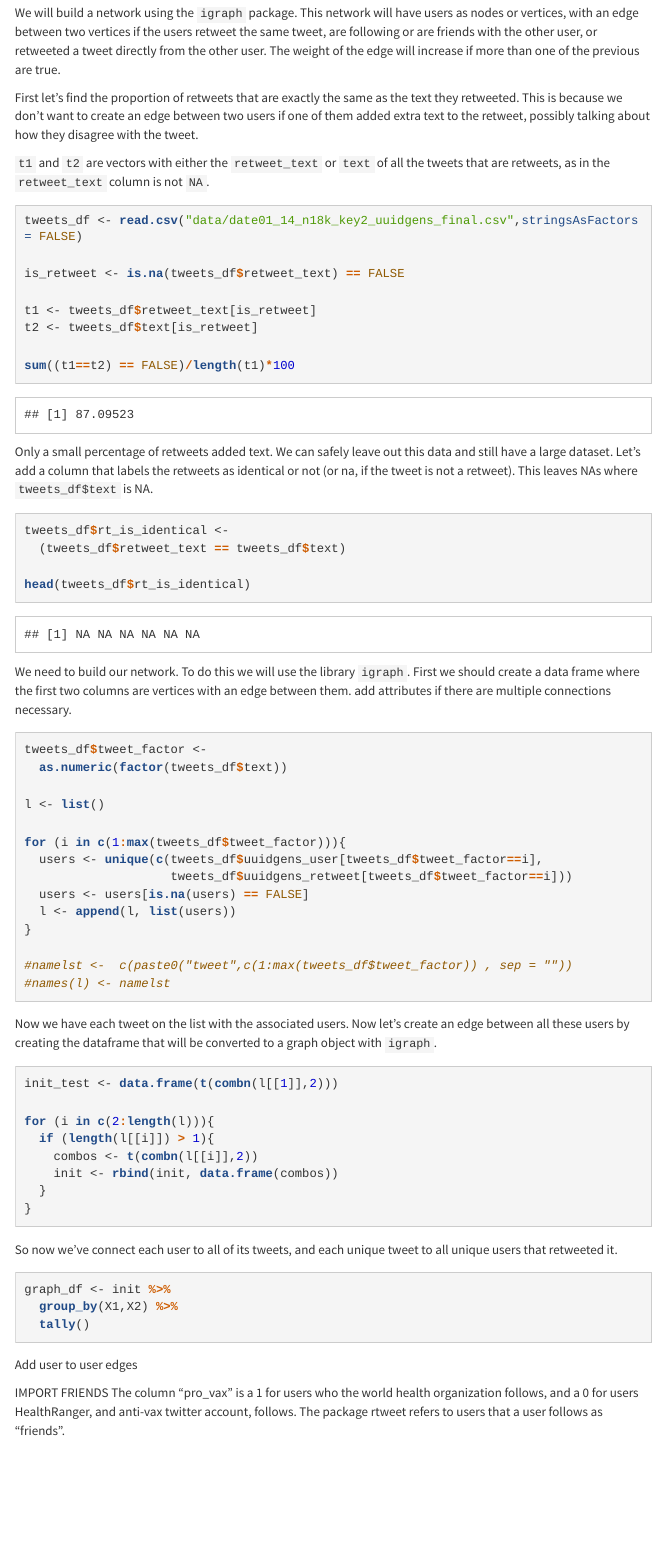
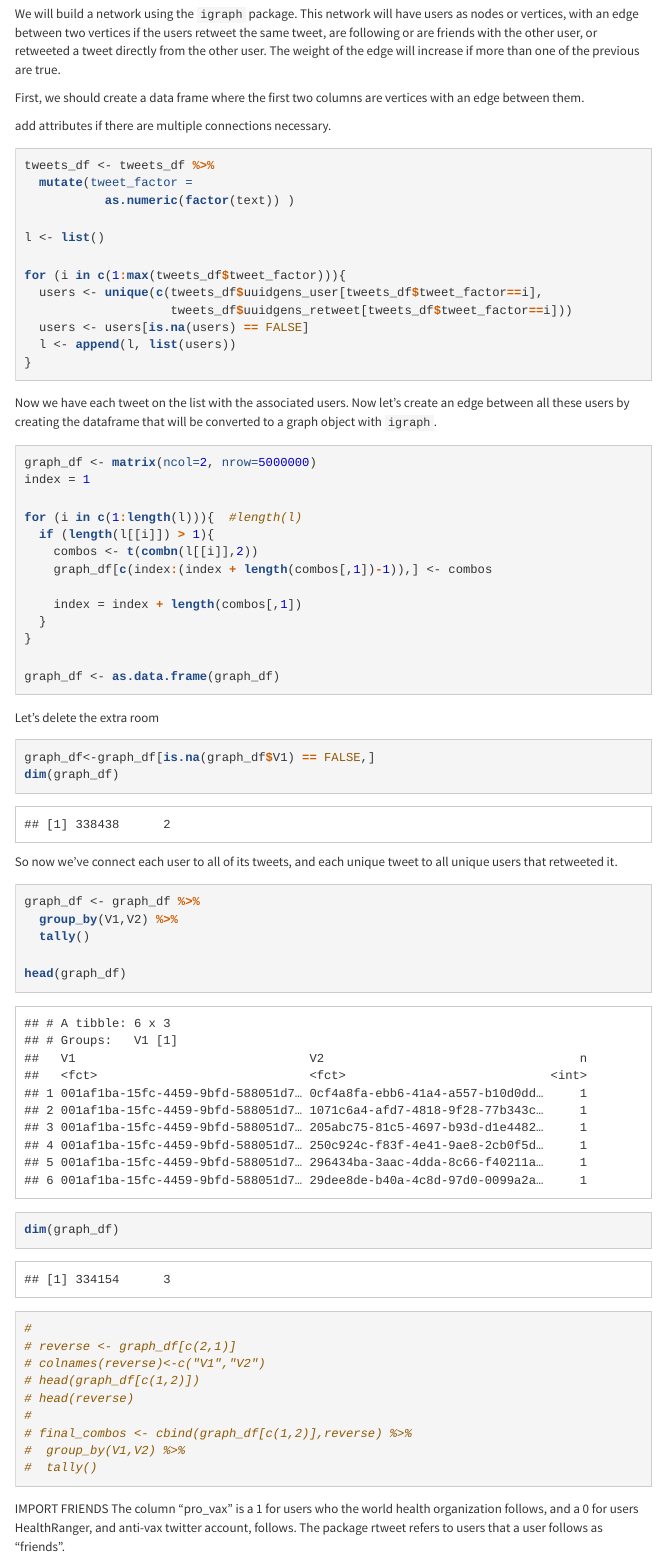
Before and after one commit to opencasestudies/ocs-twitter-vaccination-sentiment, an R Markdown document (twitter-vaccination-sentiment.Rmd): the page in a window 1100 px wide, from 15630 px down before the commit and from 17080 px down after it, so that both start at the same text. The pictures show the output file twitter-vaccination-sentiment.html that the author committed with the source, opened offline; menus at the side of the page are left out; long lines of code are wrapped.

Commit message:
data analysis changes

````diff
--- a/twitter-vaccination-sentiment.Rmd
+++ b/twitter-vaccination-sentiment.Rmd
@@ -381,37 +399,14 @@ To do this, we will use the power of retweets and seed users, or prominent figur
 ## Label propagation
 We will build a network using the `igraph` package. This network will have users as nodes or vertices, with an edge between two vertices if the users retweet the same tweet, are following or are friends with the other user, or retweeted a tweet directly from the other user. The weight of the edge will increase if more than one of the previous are true.
 
+First, we should create a data frame where the first two columns are vertices with an edge between them.
 
-First let's find the proportion of retweets that are exactly the same as the text they retweeted. This is because we don't want to create an edge between two users if one of them added extra text to the retweet, possibly talking about how they disagree with the tweet.
-
-`t1` and `t2` are vectors with either the `retweet_text` or `text` of all the tweets that are retweets, as in the `retweet_text` column is not `NA`.
+add attributes if there are multiple connections necessary.
 
 ```{r}
-tweets_df <- read.csv("data/date01_14_n18k_key2_uuidgens_final.csv",stringsAsFactors = FALSE)
-
-is_retweet <- is.na(tweets_df$retweet_text) == FALSE
-
-t1 <- tweets_df$retweet_text[is_retweet]
-t2 <- tweets_df$text[is_retweet]
-
-sum((t1==t2) == FALSE)/length(t1)*100
-```
-Only a small percentage of retweets added text. We can safely leave out this data and still have a large dataset.
-Let's add a column that labels the retweets as identical or not (or na, if the tweet is not a retweet).
-This leaves NAs where `tweets_df$text` is NA.
-
-
-```{r}
-tweets_df$rt_is_identical <-
-  (tweets_df$retweet_text == tweets_df$text)
-
-head(tweets_df$rt_is_identical)
-```
-We need to build our network. To do this we will use the library `igraph`. First we should create a data frame where the first two columns are vertices with an edge between them. add attributes if there are multiple connections necessary.
-
-```{r eval=FALSE}
-tweets_df$tweet_factor <-
-  as.numeric(factor(tweets_df$text))
+tweets_df <- tweets_df %>%
+  mutate(tweet_factor =
+           as.numeric(factor(text)) )
 
 l <- list()
 
@@ -422,34 +417,53 @@ for (i in c(1:max(tweets_df$tweet_factor))){
   l <- append(l, list(users))
 }
 
-#namelst <-  c(paste0("tweet",c(1:max(tweets_df$tweet_factor)) , sep = ""))
-#names(l) <- namelst
 ```
 Now we have each tweet on the list with the associated users. Now let's create an edge between all these users by creating the dataframe that will be converted to a graph object with `igraph`.
+```{r}
+graph_df <- matrix(ncol=2, nrow=5000000)
+index = 1
 
-```{r eval=FALSE}
-init_test <- data.frame(t(combn(l[[1]],2)))
-
-for (i in c(2:length(l))){
+for (i in c(1:length(l))){  #length(l)
   if (length(l[[i]]) > 1){
     combos <- t(combn(l[[i]],2))
-    init <- rbind(init, data.frame(combos))
+    graph_df[c(index:(index + length(combos[,1])-1)),] <- combos
+
+    index = index + length(combos[,1])
   }
 }
+
+graph_df <- as.data.frame(graph_df)
+```
+
+Let's delete the extra room
+```{r}
+graph_df<-graph_df[is.na(graph_df$V1) == FALSE,]
+dim(graph_df)
 ```
 
 
 
 So now we've connect each user to all of its tweets, and each unique tweet to all unique users that retweeted it.
 
-```{r eval=FALSE}
-graph_df <- init %>%
-  group_by(X1,X2) %>%
+```{r}
+
+graph_df <- graph_df %>%
+  group_by(V1,V2) %>%
   tally()
+
+head(graph_df)
+dim(graph_df)
+#
+# reverse <- graph_df[c(2,1)]
+# colnames(reverse)<-c("V1","V2")
+# head(graph_df[c(1,2)])
+# head(reverse)
+#
+# final_combos <- cbind(graph_df[c(1,2)],reverse) %>%
+#  group_by(V1,V2) %>%
+#  tally()
+
 ```
-
-
-Add user to user edges
 
 
 IMPORT FRIENDS
````
Also changed, not shown: twitter-vaccination-sentiment.html, twitter-vaccination-sentiment.Rmd (50 more changed lines), 3 other files.
